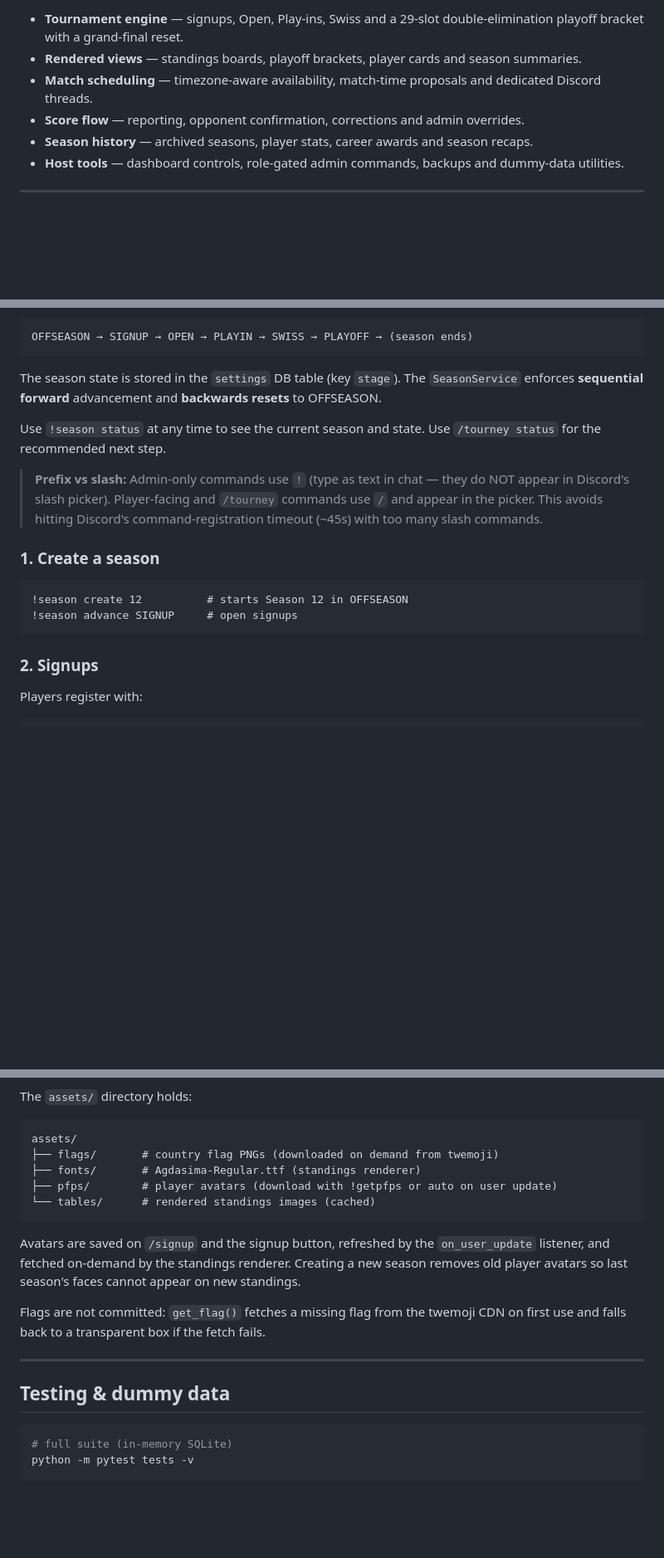
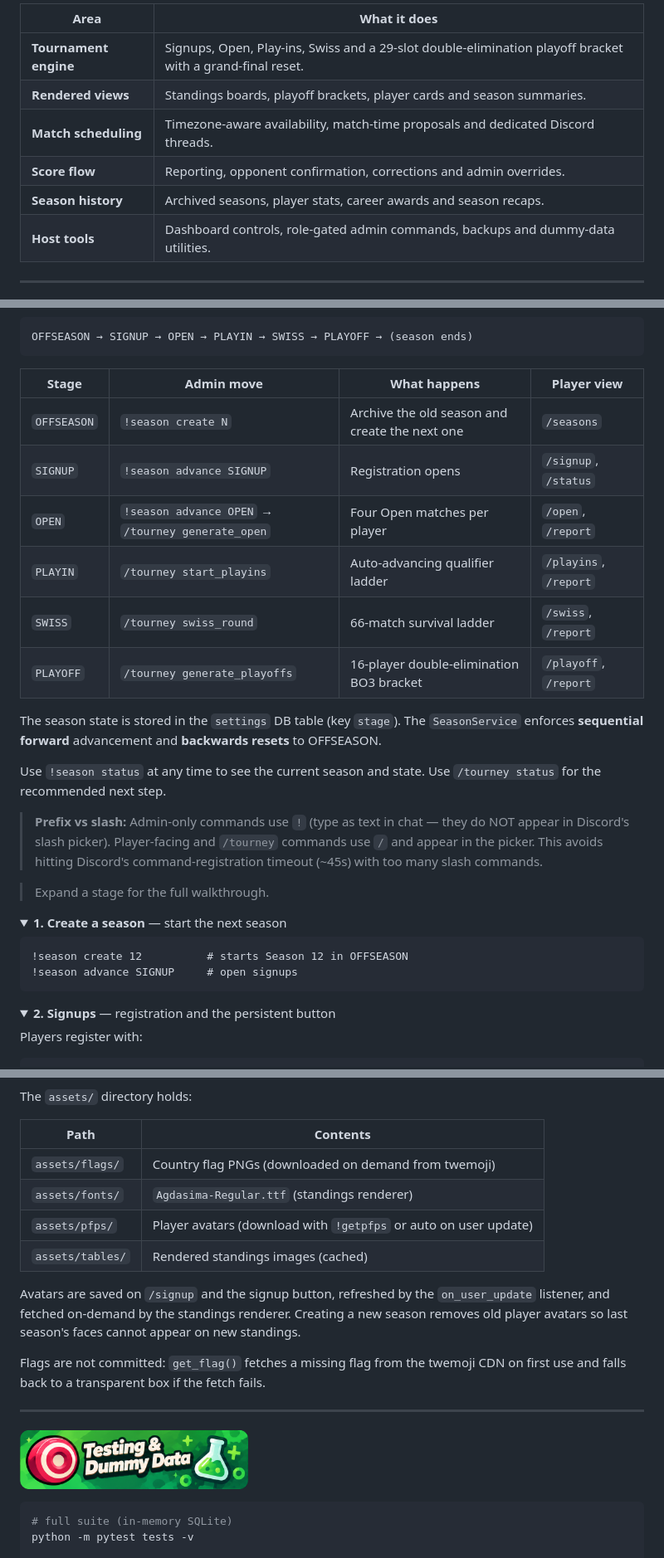
Before and after one commit to organpy/TopGoalPost, a Markdown page: README.md, 3 parts joined by grey strips. Shown at 83% size. GitHub-like rendering; pictures changed too: repopng/TPGtesting.png (added); folded sections open; blank space fills up the shorter version.

Commit message:
docs: add collapsible README sections and banners

````diff
--- a/README.md
+++ b/README.md
@@ -21,16 +21,12 @@ rendered standings images and Discord-thread scheduling.
 
-- **Tournament engine** — signups, Open, Play-ins, Swiss and a 29-slot
-  double-elimination playoff bracket with a grand-final reset.
-- **Rendered views** — standings boards, playoff brackets, player cards and
-  season summaries.
-- **Match scheduling** — timezone-aware availability, match-time proposals and
-  dedicated Discord threads.
-- **Score flow** — reporting, opponent confirmation, corrections and admin
-  overrides.
-- **Season history** — archived seasons, player stats, career awards and season
-  recaps.
-- **Host tools** — dashboard controls, role-gated admin commands, backups and
-  dummy-data utilities.
+| Area | What it does |
+|------|--------------|
+| **Tournament engine** | Signups, Open, Play-ins, Swiss and a 29-slot double-elimination playoff bracket with a grand-final reset. |
+| **Rendered views** | Standings boards, playoff brackets, player cards and season summaries. |
+| **Match scheduling** | Timezone-aware availability, match-time proposals and dedicated Discord threads. |
+| **Score flow** | Reporting, opponent confirmation, corrections and admin overrides. |
+| **Season history** | Archived seasons, player stats, career awards and season recaps. |
+| **Host tools** | Dashboard controls, role-gated admin commands, backups and dummy-data utilities. |
 
 ---
 
@@ -69,6 +65,15 @@ startup and clears global duplicates.
 ```
 OFFSEASON → SIGNUP → OPEN → PLAYIN → SWISS → PLAYOFF → (season ends)
 ```
+
+| Stage | Admin move | What happens | Player view |
+|-------|------------|--------------|-------------|
+| `OFFSEASON` | `!season create N` | Archive the old season and create the next one | `/seasons` |
+| `SIGNUP` | `!season advance SIGNUP` | Registration opens | `/signup`, `/status` |
+| `OPEN` | `!season advance OPEN` → `/tourney generate_open` | Four Open matches per player | `/open`, `/report` |
+| `PLAYIN` | `/tourney start_playins` | Auto-advancing qualifier ladder | `/playins`, `/report` |
+| `SWISS` | `/tourney swiss_round` | 66-match survival ladder | `/swiss`, `/report` |
+| `PLAYOFF` | `/tourney generate_playoffs` | 16-player double-elimination BO3 bracket | `/playoff`, `/report` |
 
 The season state is stored in the `settings` DB table (key `stage`).
 The `SeasonService` enforces **sequential forward** advancement and
@@ -82,14 +87,20 @@ Use `/tourney status` for the recommended next step.
 > commands use `/` and appear in the picker. This avoids hitting Discord's
 > command-registration timeout (~45s) with too many slash commands.
 
-### 1. Create a season
+> Expand a stage for the full walkthrough.
+
+<details>
+<summary><strong>1. Create a season</strong> — start the next season</summary>
 
 ```
 !season create 12          # starts Season 12 in OFFSEASON
 !season advance SIGNUP     # open signups
 ```
 
-### 2. Signups
+</details>
+
+<details>
+<summary><strong>2. Signups</strong> — registration and the persistent button</summary>
 
 Players register with:
 
@@ -509,13 +560,12 @@ action. The **Next Step** button follows the season state machine and the
 
 The `assets/` directory holds:
 
-```
-assets/
-├── flags/       # country flag PNGs (downloaded on demand from twemoji)
-├── fonts/       # Agdasima-Regular.ttf (standings renderer)
-├── pfps/        # player avatars (download with !getpfps or auto on user update)
-└── tables/      # rendered standings images (cached)
-```
+| Path | Contents |
+|------|----------|
+| `assets/flags/` | Country flag PNGs (downloaded on demand from twemoji) |
+| `assets/fonts/` | `Agdasima-Regular.ttf` (standings renderer) |
+| `assets/pfps/` | Player avatars (download with `!getpfps` or auto on user update) |
+| `assets/tables/` | Rendered standings images (cached) |
 
 Avatars are saved on `/signup` and the signup button, refreshed by the
 `on_user_update` listener, and fetched on-demand by the standings renderer.
@@ -527,7 +577,7 @@ CDN on first use and falls back to a transparent box if the fetch fails.
 
 ---
 
-## Testing & dummy data
+<p id="testing"><img src="repopng/TPGtesting.png" alt="Testing & dummy data" width="275"></p>
 
 ```bash
 # full suite (in-memory SQLite)
````
Also changed, not shown: other parts of README.md (+92 -30 lines), repopng/TPGassets.png (added), repopng/TPGdashboard.png (added), repopng/TPGdb.png (added), repopng/TPGneedhelp.png (added).
